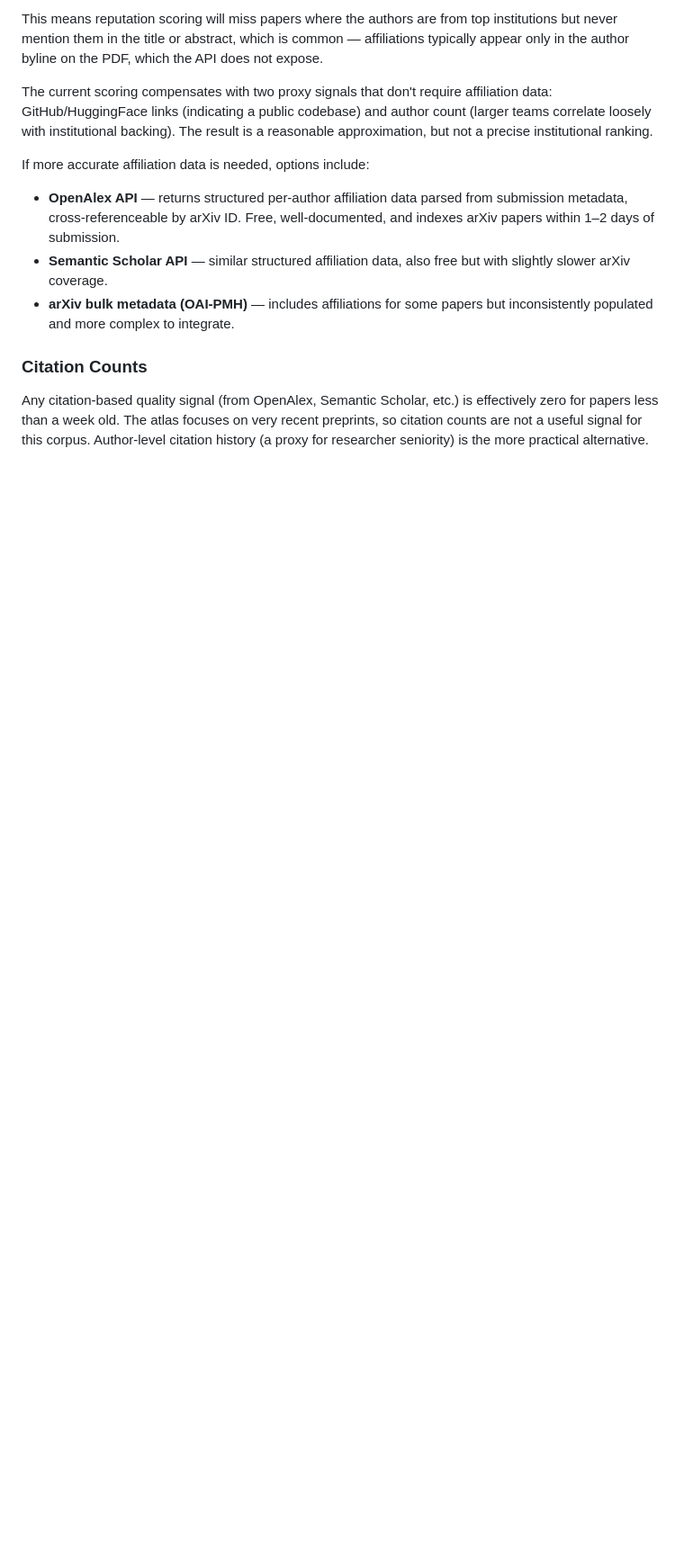
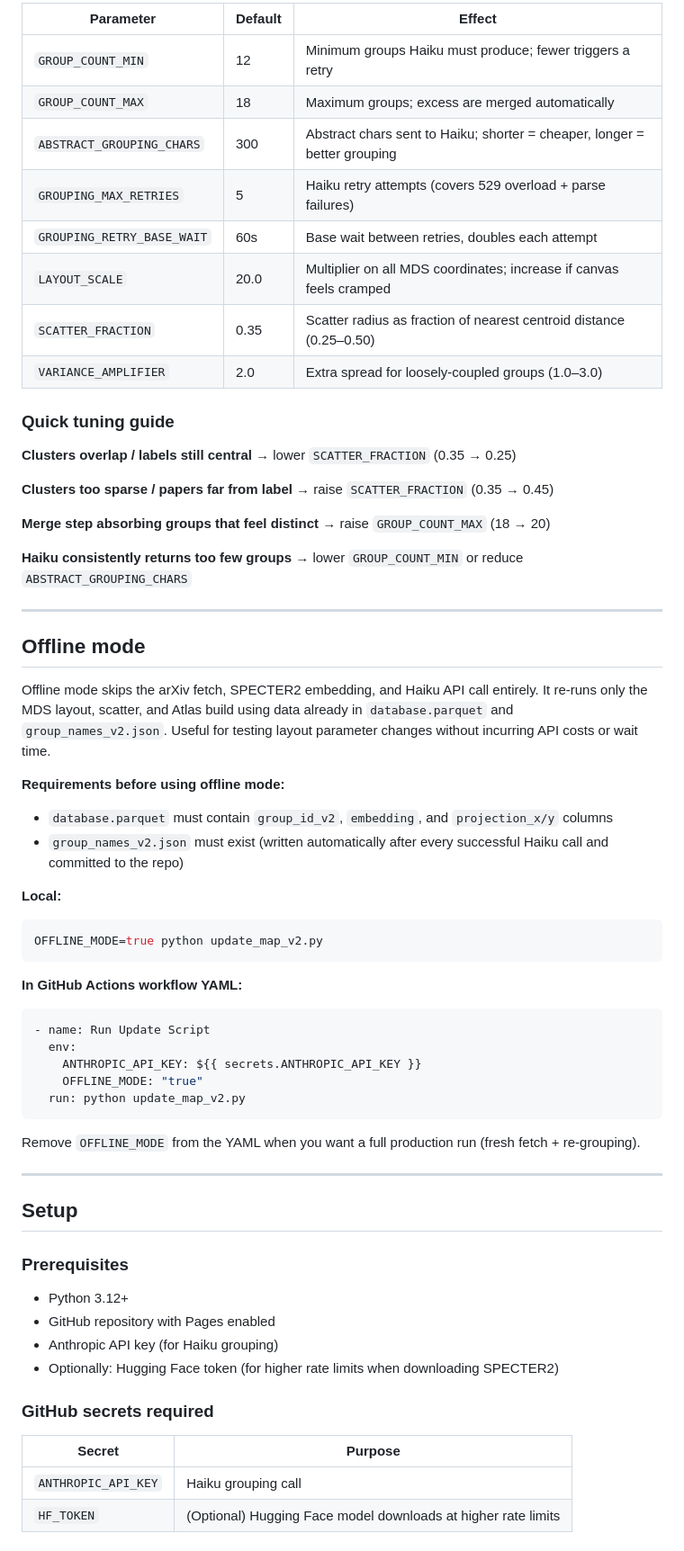
Before and after one commit to LeeFischman/AI-research-atlas, a Markdown page: README.md, the part around one of its changes. Shown at 90% size. Drawn GitHub-style; blank space fills up the shorter version.

````diff
--- a/README.md
+++ b/README.md
@@ -154,12 +147,66 @@ The arXiv API does not return structured affiliation data — there is no instit
 
-This means reputation scoring will miss papers where the authors are from top institutions but never mention them in the title or abstract, which is common — affiliations typically appear only in the author byline on the PDF, which the API does not expose.
+| Parameter | Default | Effect |
+|---|---|---|
+| `GROUP_COUNT_MIN` | 12 | Minimum groups Haiku must produce; fewer triggers a retry |
+| `GROUP_COUNT_MAX` | 18 | Maximum groups; excess are merged automatically |
+| `ABSTRACT_GROUPING_CHARS` | 300 | Abstract chars sent to Haiku; shorter = cheaper, longer = better grouping |
+| `GROUPING_MAX_RETRIES` | 5 | Haiku retry attempts (covers 529 overload + parse failures) |
+| `GROUPING_RETRY_BASE_WAIT` | 60s | Base wait between retries, doubles each attempt |
+| `LAYOUT_SCALE` | 20.0 | Multiplier on all MDS coordinates; increase if canvas feels cramped |
+| `SCATTER_FRACTION` | 0.35 | Scatter radius as fraction of nearest centroid distance (0.25–0.50) |
+| `VARIANCE_AMPLIFIER` | 2.0 | Extra spread for loosely-coupled groups (1.0–3.0) |
 
-The current scoring compensates with two proxy signals that don't require affiliation data: GitHub/HuggingFace links (indicating a public codebase) and author count (larger teams correlate loosely with institutional backing). The result is a reasonable approximation, but not a precise institutional ranking.
+### Quick tuning guide
 
-If more accurate affiliation data is needed, options include:
-- **OpenAlex API** — returns structured per-author affiliation data parsed from submission metadata, cross-referenceable by arXiv ID. Free, well-documented, and indexes arXiv papers within 1–2 days of submission.
-- **Semantic Scholar API** — similar structured affiliation data, also free but with slightly slower arXiv coverage.
-- **arXiv bulk metadata (OAI-PMH)** — includes affiliations for some papers but inconsistently populated and more complex to integrate.
+**Clusters overlap / labels still central** → lower `SCATTER_FRACTION` (0.35 → 0.25)
 
-### Citation Counts
-Any citation-based quality signal (from OpenAlex, Semantic Scholar, etc.) is effectively zero for papers less than a week old. The atlas focuses on very recent preprints, so citation counts are not a useful signal for this corpus. Author-level citation history (a proxy for researcher seniority) is the more practical alternative.
+**Clusters too sparse / papers far from label** → raise `SCATTER_FRACTION` (0.35 → 0.45)
+
+**Merge step absorbing groups that feel distinct** → raise `GROUP_COUNT_MAX` (18 → 20)
+
+**Haiku consistently returns too few groups** → lower `GROUP_COUNT_MIN` or reduce `ABSTRACT_GROUPING_CHARS`
+
+---
+
+## Offline mode
+
+Offline mode skips the arXiv fetch, SPECTER2 embedding, and Haiku API call entirely. It re-runs only the MDS layout, scatter, and Atlas build using data already in `database.parquet` and `group_names_v2.json`. Useful for testing layout parameter changes without incurring API costs or wait time.
+
+**Requirements before using offline mode:**
+- `database.parquet` must contain `group_id_v2`, `embedding`, and `projection_x/y` columns
+- `group_names_v2.json` must exist (written automatically after every successful Haiku call and committed to the repo)
+
+**Local:**
+```bash
+OFFLINE_MODE=true python update_map_v2.py
+```
+
+**In GitHub Actions workflow YAML:**
+```yaml
+- name: Run Update Script
+  env:
+    ANTHROPIC_API_KEY: ${{ secrets.ANTHROPIC_API_KEY }}
+    OFFLINE_MODE: "true"
+  run: python update_map_v2.py
+```
+
+Remove `OFFLINE_MODE` from the YAML when you want a full production run (fresh fetch + re-grouping).
+
+---
+
+## Setup
+
+### Prerequisites
+
+- Python 3.12+
+- GitHub repository with Pages enabled
+- Anthropic API key (for Haiku grouping)
+- Optionally: Hugging Face token (for higher rate limits when downloading SPECTER2)
+
+### GitHub secrets required
+
+| Secret | Purpose |
+|---|---|
+| `ANTHROPIC_API_KEY` | Haiku grouping call |
+| `HF_TOKEN` | (Optional) Hugging Face model downloads at higher rate limits |
+
````
Also changed, not shown: other parts of README.md (+130 -123 lines).
